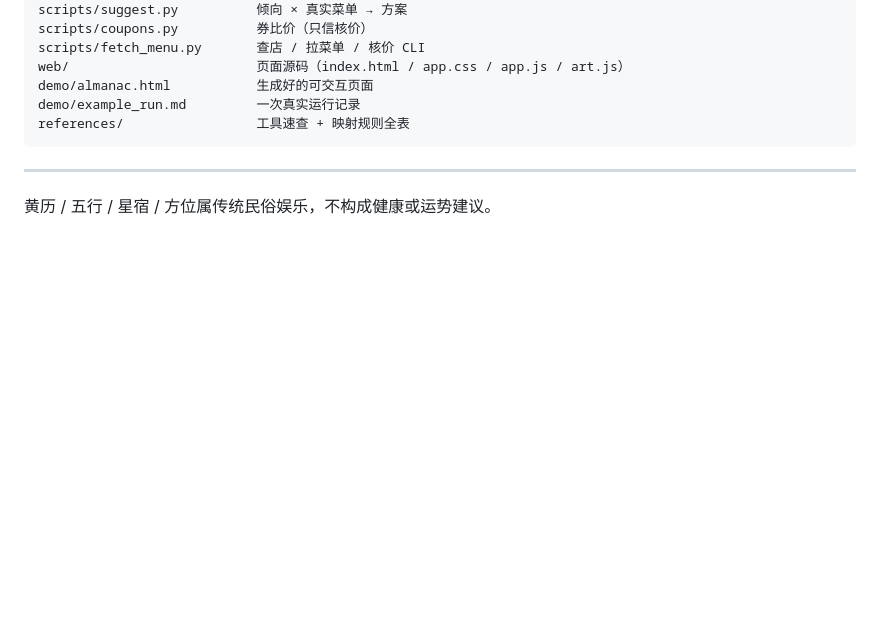
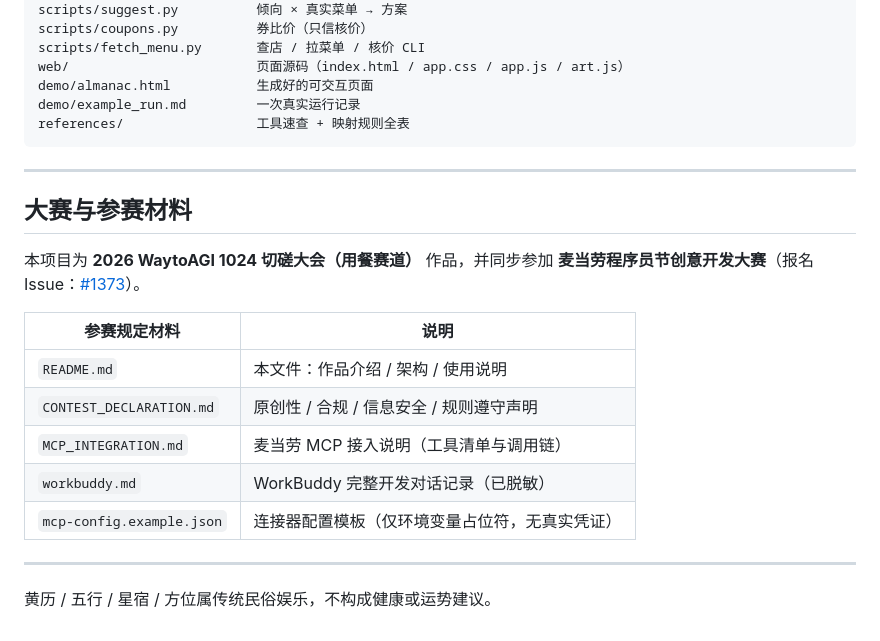
Before and after one commit to yyyhuangjin/mcd-fortune-meal, a Markdown page: README.md, the part around one of its changes. Drawn GitHub-style; blank space fills up the shorter version.

Commit message:
README: 封面图 + 英文概览 + 徽章 + 演示截图 + 参赛材料清单

```diff
--- a/README.md
+++ b/README.md
@@ -146,4 +185,18 @@ references/                 工具速查 + 映射规则全表
 
 ---
 
+## 大赛与参赛材料
+
+本项目为 **2026 WaytoAGI 1024 切磋大会（用餐赛道）** 作品，并同步参加 **麦当劳程序员节创意开发大赛**（报名 Issue：[#1373](https://github.com/M-China/mcd-developer-innovation-challenge/issues/1373)）。
+
+| 参赛规定材料 | 说明 |
+|---|---|
+| `README.md` | 本文件：作品介绍 / 架构 / 使用说明 |
+| `CONTEST_DECLARATION.md` | 原创性 / 合规 / 信息安全 / 规则遵守声明 |
+| `MCP_INTEGRATION.md` | 麦当劳 MCP 接入说明（工具清单与调用链） |
+| `workbuddy.md` | WorkBuddy 完整开发对话记录（已脱敏） |
+| `mcp-config.example.json` | 连接器配置模板（仅环境变量占位符，无真实凭证） |
+
+---
+
 黄历 / 五行 / 星宿 / 方位属传统民俗娱乐，不构成健康或运势建议。
```
Also changed, not shown: other parts of README.md (+41 -2 lines).
